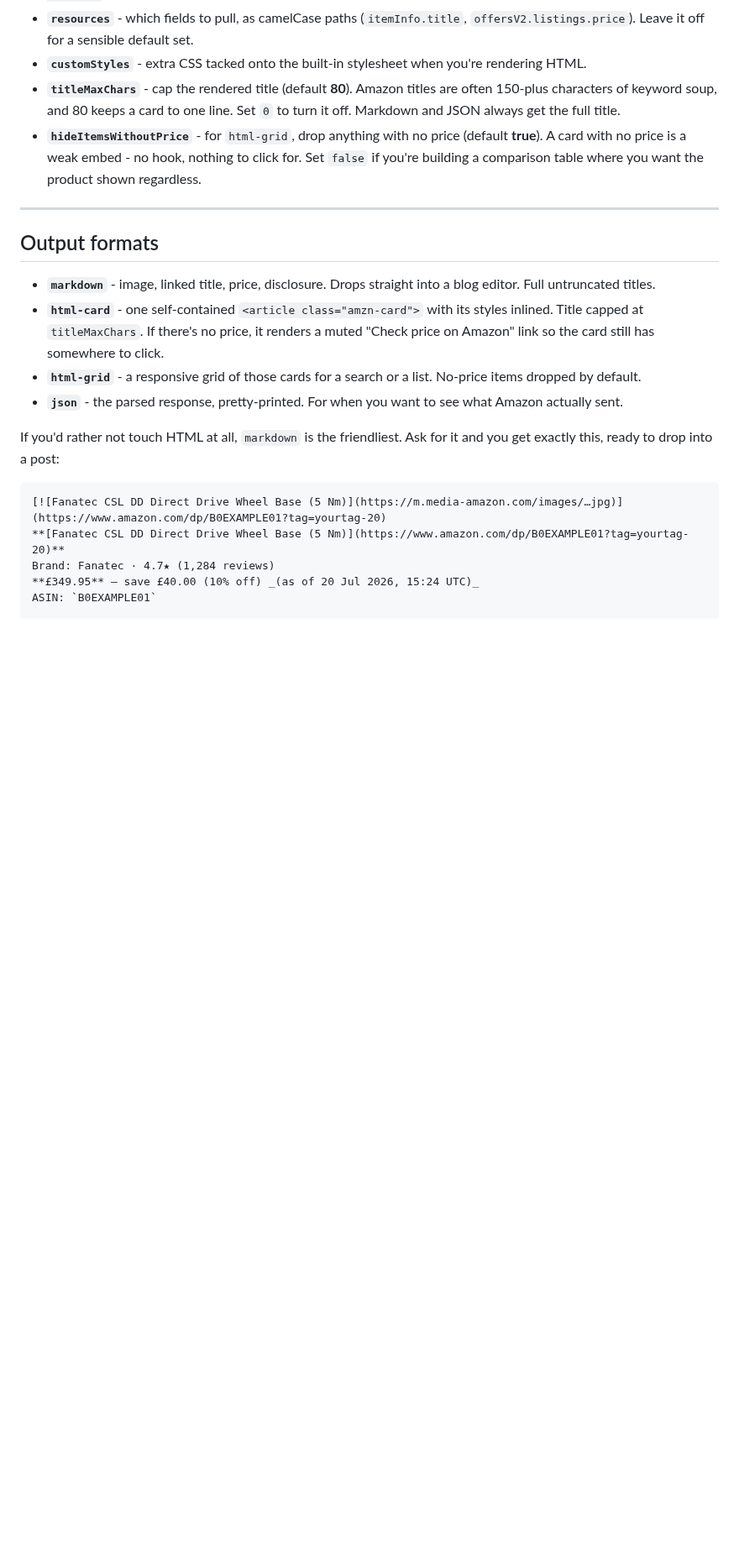
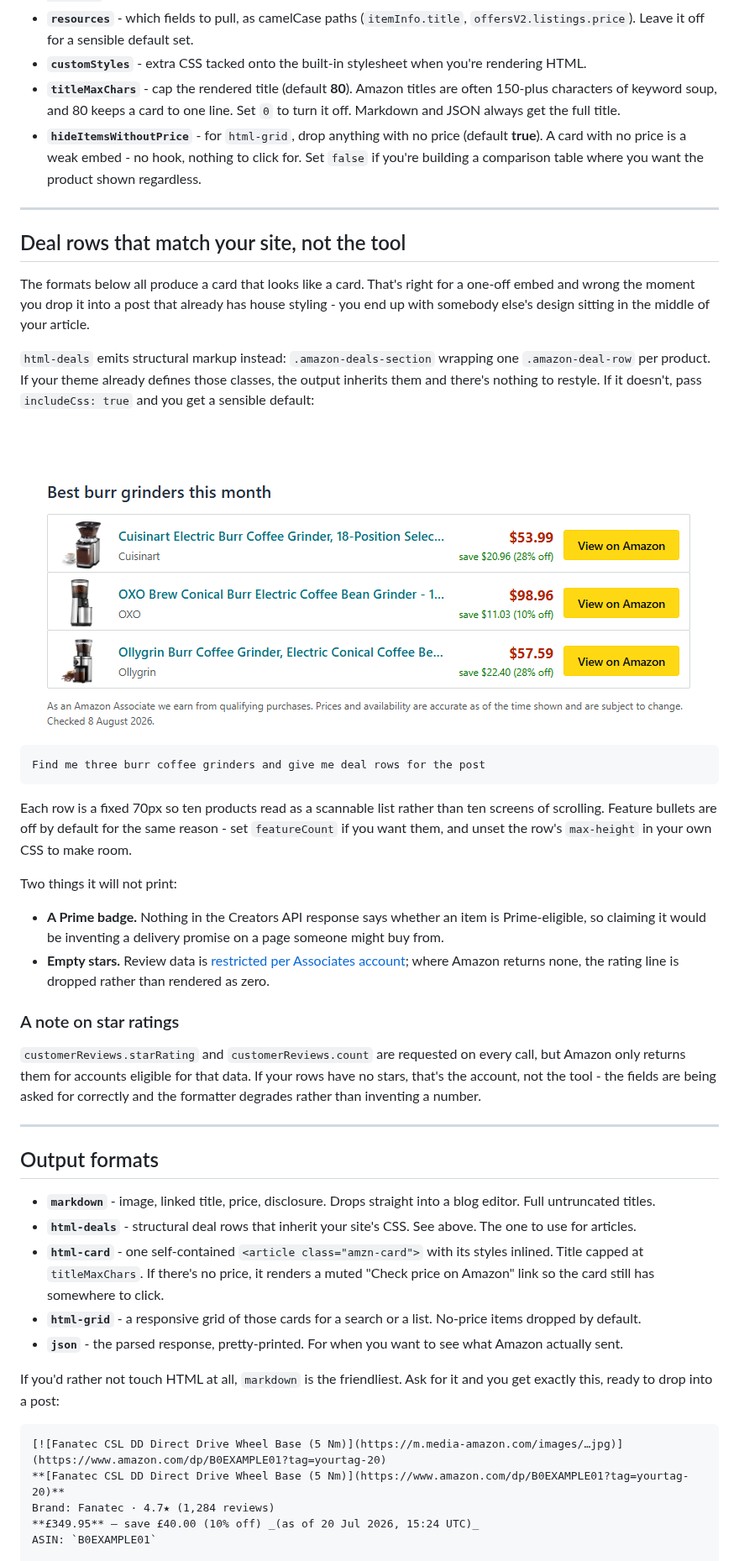
Before and after one commit to houtini-ai/amazon-creators-mcp, a Markdown page: README.md, the part around the change. Shown at 84% size. GitHub-like rendering; pictures changed too: assets/deals-row-output.png (added); blank space fills up the shorter version.

````diff
--- a/README.md
+++ b/README.md
@@ -216,9 +216,35 @@ The four Amazon-facing tools all take:
 
 ---
 
+## Deal rows that match your site, not the tool
+
+The formats below all produce a card that looks like a card. That's right for a one-off embed and wrong the moment you drop it into a post that already has house styling - you end up with somebody else's design sitting in the middle of your article.
+
+`html-deals` emits structural markup instead: `.amazon-deals-section` wrapping one `.amazon-deal-row` per product. If your theme already defines those classes, the output inherits them and there's nothing to restyle. If it doesn't, pass `includeCss: true` and you get a sensible default:
+
+![A row of three product deals - thumbnail, title, brand, price, savings and a View on Amazon button, in a compact 70px row](https://raw.githubusercontent.com/houtini-ai/amazon-creators-mcp/main/assets/deals-row-output.png)
+
+```
+Find me three burr coffee grinders and give me deal rows for the post
+```
+
+Each row is a fixed 70px so ten products read as a scannable list rather than ten screens of scrolling. Feature bullets are off by default for the same reason - set `featureCount` if you want them, and unset the row's `max-height` in your own CSS to make room.
+
+Two things it will not print:
+
+- **A Prime badge.** Nothing in the Creators API response says whether an item is Prime-eligible, so claiming it would be inventing a delivery promise on a page someone might buy from.
+- **Empty stars.** Review data is [restricted per Associates account](#a-note-on-star-ratings); where Amazon returns none, the rating line is dropped rather than rendered as zero.
+
+### A note on star ratings
+
+`customerReviews.starRating` and `customerReviews.count` are requested on every call, but Amazon only returns them for accounts eligible for that data. If your rows have no stars, that's the account, not the tool - the fields are being asked for correctly and the formatter degrades rather than inventing a number.
+
+---
+
 ## Output formats
 
 - **`markdown`** - image, linked title, price, disclosure. Drops straight into a blog editor. Full untruncated titles.
+- **`html-deals`** - structural deal rows that inherit your site's CSS. See above. The one to use for articles.
 - **`html-card`** - one self-contained `<article class="amzn-card">` with its styles inlined. Title capped at `titleMaxChars`. If there's no price, it renders a muted "Check price on Amazon" link so the card still has somewhere to click.
 - **`html-grid`** - a responsive grid of those cards for a search or a list. No-price items dropped by default.
 - **`json`** - the parsed response, pretty-printed. For when you want to see what Amazon actually sent.
````
Also changed, not shown: 3 other files.
